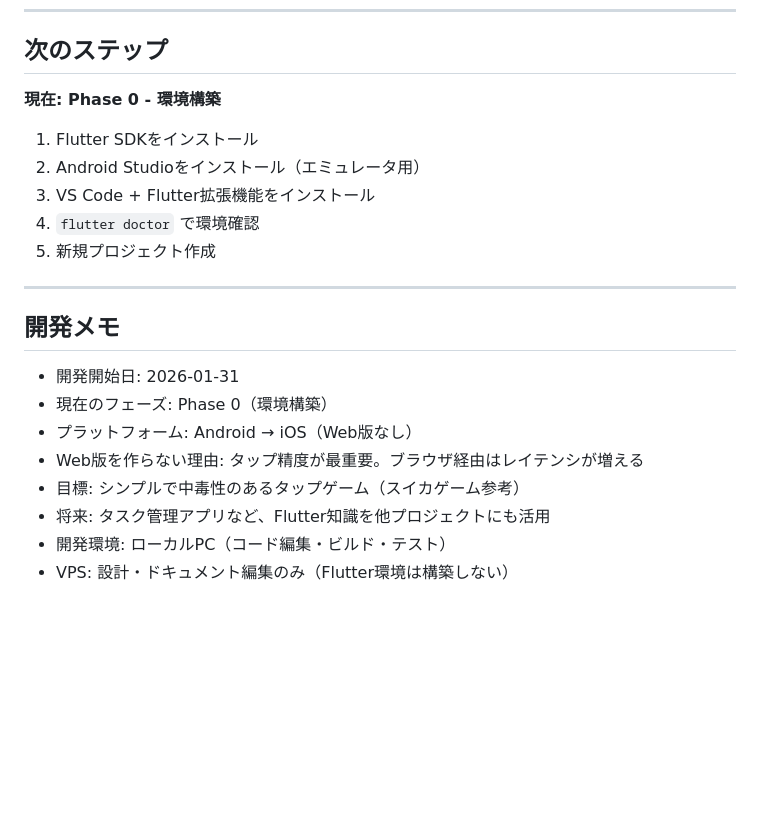
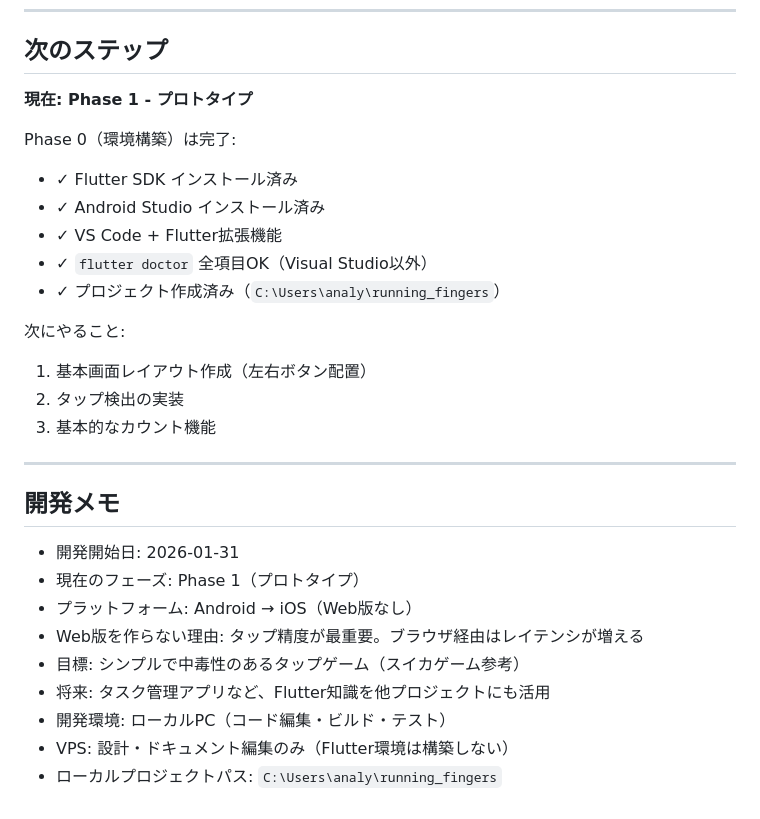
Before and after one commit to djin-3/running_fingers, a Markdown page: README.md, the part around the change. Rendered like a GitHub page; blank space fills up the shorter version.

Commit message:
Update status: Phase 0 complete, ready for Phase 1
- Environment setup complete on local PC
- Flutter project created at C:\Users\analy\running_fingers
- Next: Start Phase 1 (Prototype)

https://claude.ai/code/session_016gyzR6xfFhKpnht4LgD92R

```diff
--- a/README.md
+++ b/README.md
@@ -379,23 +379,30 @@ flutter doctor
 
 ## 次のステップ
 
-**現在: Phase 0 - 環境構築**
+**現在: Phase 1 - プロトタイプ**
 
-1. Flutter SDKをインストール
-2. Android Studioをインストール（エミュレータ用）
-3. VS Code + Flutter拡張機能をインストール
-4. `flutter doctor` で環境確認
-5. 新規プロジェクト作成
+Phase 0（環境構築）は完了:
+- ✓ Flutter SDK インストール済み
+- ✓ Android Studio インストール済み
+- ✓ VS Code + Flutter拡張機能
+- ✓ `flutter doctor` 全項目OK（Visual Studio以外）
+- ✓ プロジェクト作成済み（`C:\Users\analy\running_fingers`）
+
+次にやること:
+1. 基本画面レイアウト作成（左右ボタン配置）
+2. タップ検出の実装
+3. 基本的なカウント機能
 
 ---
 
 ## 開発メモ
 
 - 開発開始日: 2026-01-31
-- 現在のフェーズ: Phase 0（環境構築）
+- 現在のフェーズ: Phase 1（プロトタイプ）
 - プラットフォーム: Android → iOS（Web版なし）
 - Web版を作らない理由: タップ精度が最重要。ブラウザ経由はレイテンシが増える
 - 目標: シンプルで中毒性のあるタップゲーム（スイカゲーム参考）
 - 将来: タスク管理アプリなど、Flutter知識を他プロジェクトにも活用
 - 開発環境: ローカルPC（コード編集・ビルド・テスト）
 - VPS: 設計・ドキュメント編集のみ（Flutter環境は構築しない）
+- ローカルプロジェクトパス: `C:\Users\analy\running_fingers`
```
